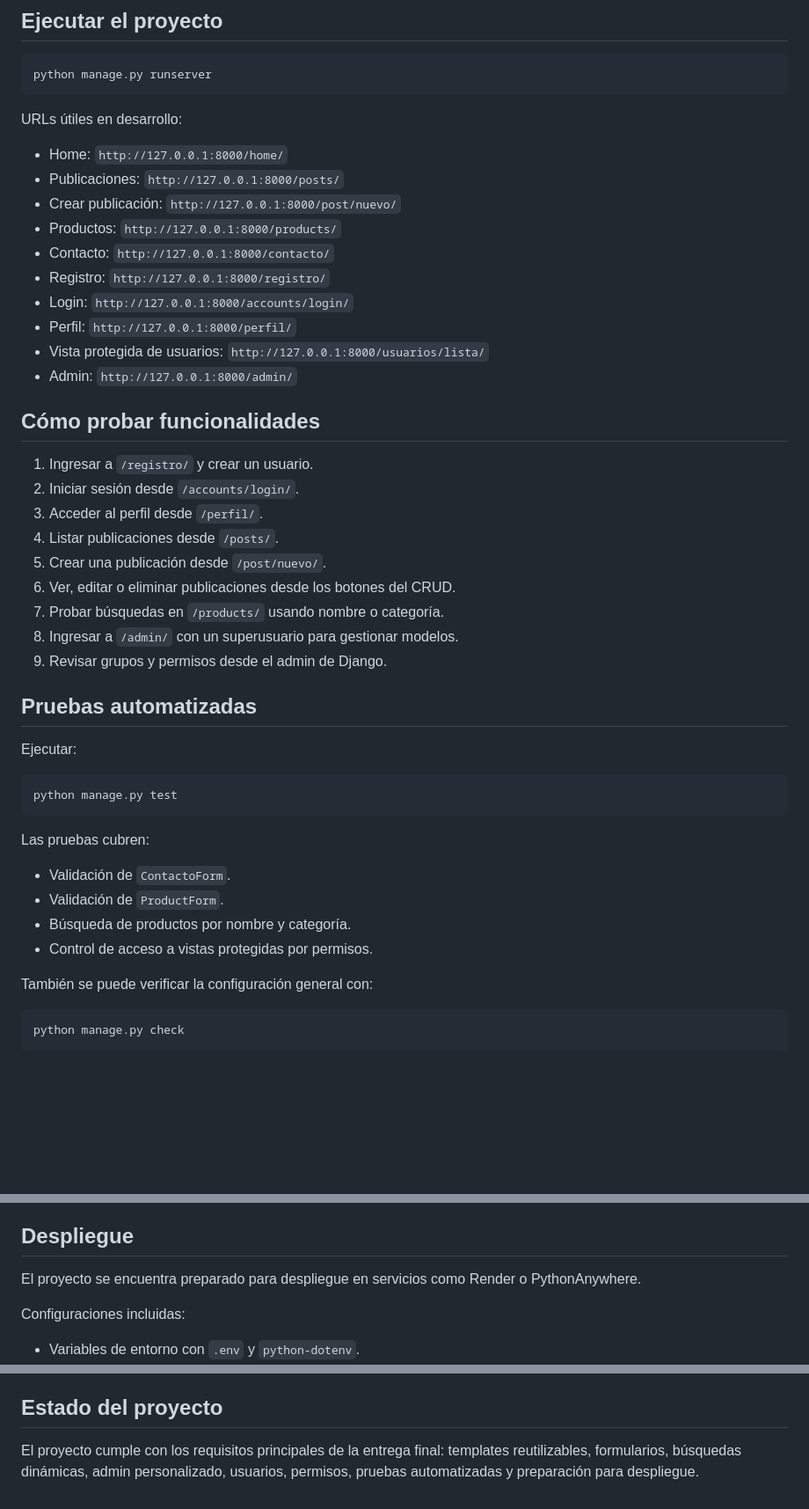
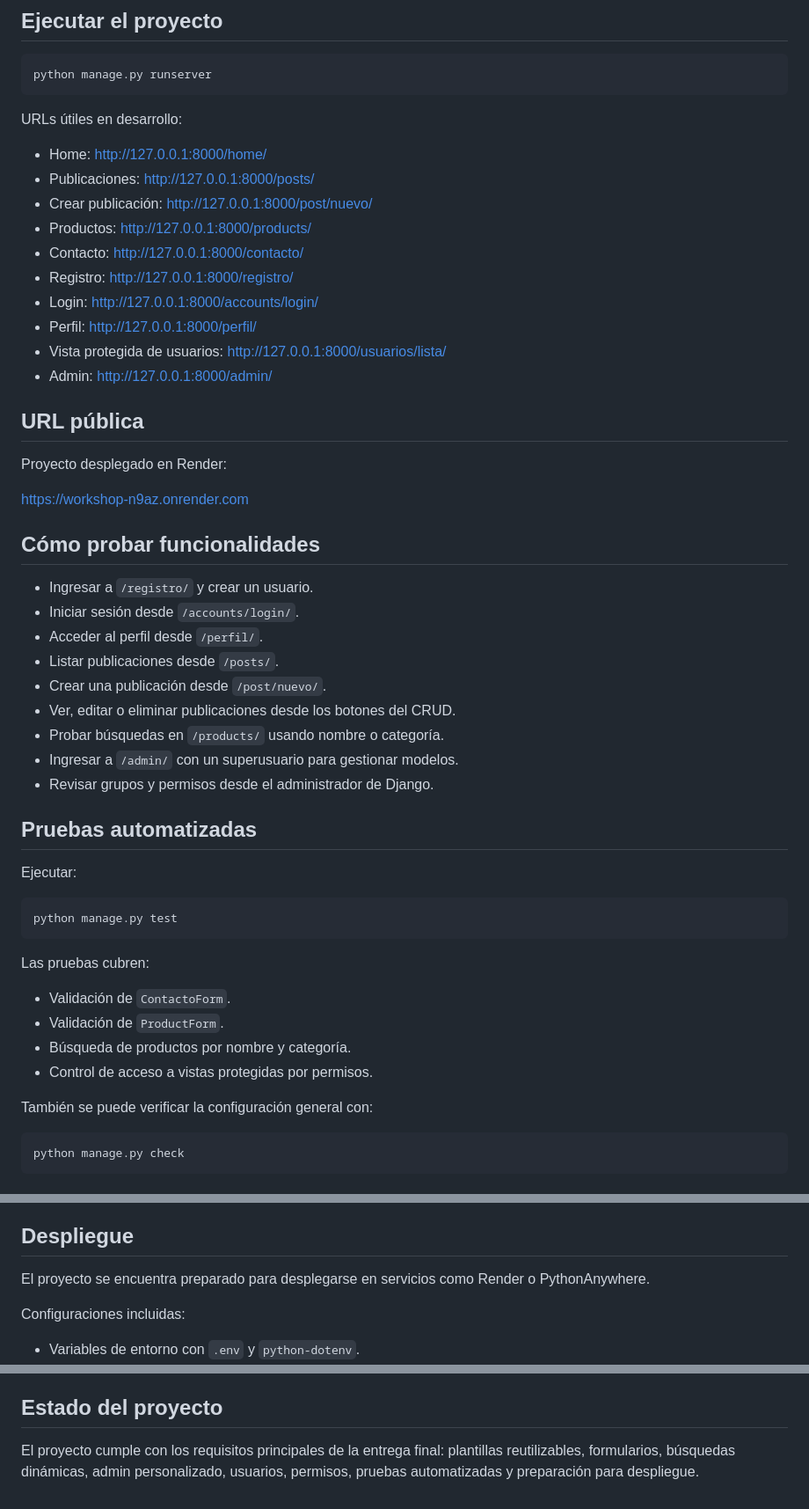
Before and after one commit to andresdelc21/workshop, a Markdown page: README.md, 3 parts joined by grey strips. Shown at 88% size. GitHub-like rendering; blank space fills up the shorter version.

Commit message:
Actualizar README de entrega final

````diff
--- a/README.md
+++ b/README.md
@@ -85,34 +85,40 @@ python manage.py runserver
 
 URLs útiles en desarrollo:
 
-- Home: `http://127.0.0.1:8000/home/`
-- Publicaciones: `http://127.0.0.1:8000/posts/`
-- Crear publicación: `http://127.0.0.1:8000/post/nuevo/`
-- Productos: `http://127.0.0.1:8000/products/`
-- Contacto: `http://127.0.0.1:8000/contacto/`
-- Registro: `http://127.0.0.1:8000/registro/`
-- Login: `http://127.0.0.1:8000/accounts/login/`
-- Perfil: `http://127.0.0.1:8000/perfil/`
-- Vista protegida de usuarios: `http://127.0.0.1:8000/usuarios/lista/`
-- Admin: `http://127.0.0.1:8000/admin/`
+- Home: http://127.0.0.1:8000/home/
+- Publicaciones: http://127.0.0.1:8000/posts/
+- Crear publicación: http://127.0.0.1:8000/post/nuevo/
+- Productos: http://127.0.0.1:8000/products/
+- Contacto: http://127.0.0.1:8000/contacto/
+- Registro: http://127.0.0.1:8000/registro/
+- Login: http://127.0.0.1:8000/accounts/login/
+- Perfil: http://127.0.0.1:8000/perfil/
+- Vista protegida de usuarios: http://127.0.0.1:8000/usuarios/lista/
+- Admin: http://127.0.0.1:8000/admin/
+
+## URL pública
+
+Proyecto desplegado en Render:
+
+https://workshop-n9az.onrender.com
 
 ## Cómo probar funcionalidades
 
-1. Ingresar a `/registro/` y crear un usuario.
-2. Iniciar sesión desde `/accounts/login/`.
-3. Acceder al perfil desde `/perfil/`.
-4. Listar publicaciones desde `/posts/`.
-5. Crear una publicación desde `/post/nuevo/`.
-6. Ver, editar o eliminar publicaciones desde los botones del CRUD.
-7. Probar búsquedas en `/products/` usando nombre o categoría.
-8. Ingresar a `/admin/` con un superusuario para gestionar modelos.
-9. Revisar grupos y permisos desde el admin de Django.
+- Ingresar a `/registro/` y crear un usuario.
+- Iniciar sesión desde `/accounts/login/`.
+- Acceder al perfil desde `/perfil/`.
+- Listar publicaciones desde `/posts/`.
+- Crear una publicación desde `/post/nuevo/`.
+- Ver, editar o eliminar publicaciones desde los botones del CRUD.
+- Probar búsquedas en `/products/` usando nombre o categoría.
+- Ingresar a `/admin/` con un superusuario para gestionar modelos.
+- Revisar grupos y permisos desde el administrador de Django.
 
 ## Pruebas automatizadas
 
 Ejecutar:
 
-```powershell
+```bash
 python manage.py test
 ```
 
@@ -125,7 +131,7 @@ Las pruebas cubren:
 
 También se puede verificar la configuración general con:
 
-```powershell
+```bash
 python manage.py check
 ```
 
@@ -142,7 +148,7 @@ La acción `activar_productos` valida permisos con `request.user.has_perm('core.
 
 ## Despliegue
 
-El proyecto se encuentra preparado para despliegue en servicios como Render o PythonAnywhere.
+El proyecto se encuentra preparado para desplegarse en servicios como Render o PythonAnywhere.
 
 Configuraciones incluidas:
 
@@ -180,4 +186,4 @@ https://github.com/andresdelc21/workshop
 
 ## Estado del proyecto
 
-El proyecto cumple con los requisitos principales de la entrega final: templates reutilizables, formularios, búsquedas dinámicas, admin personalizado, usuarios, permisos, pruebas automatizadas y preparación para despliegue.
+El proyecto cumple con los requisitos principales de la entrega final: plantillas reutilizables, formularios, búsquedas dinámicas, admin personalizado, usuarios, permisos, pruebas automatizadas y preparación para despliegue.
````
Also changed, not shown: other parts of README.md (+15 -15 lines).
